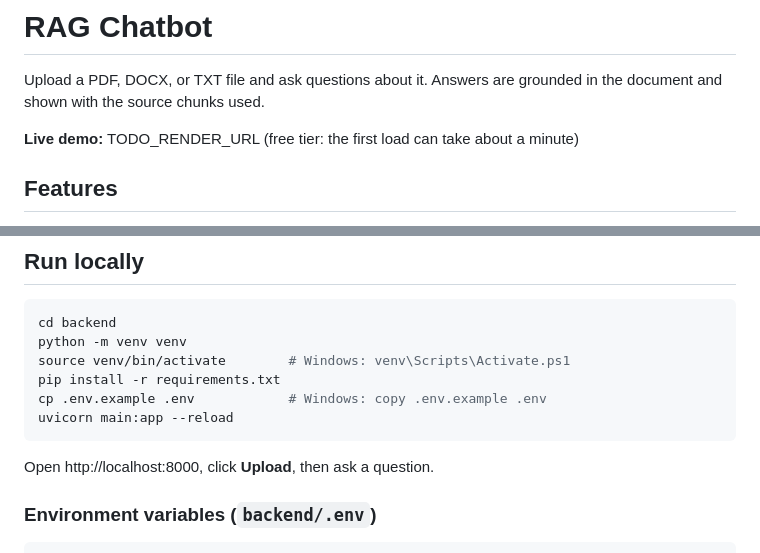
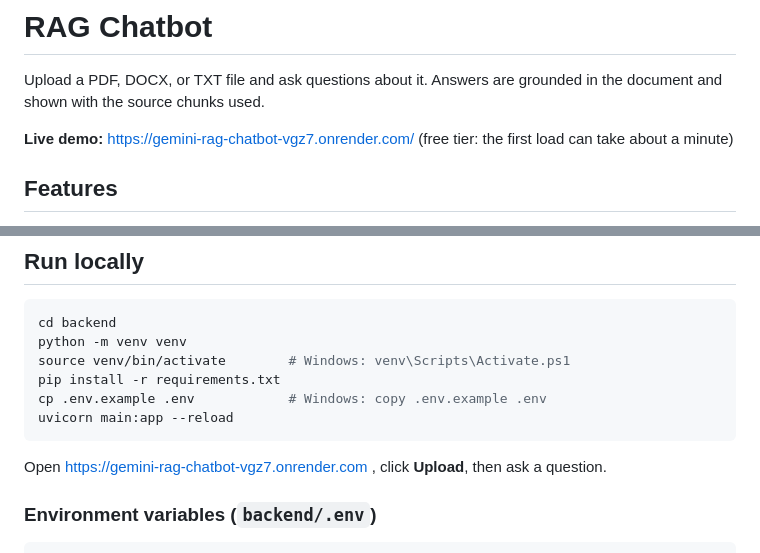
Before and after one commit to amit171ku/rag-chatbot, a Markdown page: README.md, 2 parts joined by grey strips. GitHub-like rendering.

````diff
--- a/README.md
+++ b/README.md
@@ -2,9 +2,7 @@
 
 Upload a PDF, DOCX, or TXT file and ask questions about it. Answers are grounded in the document and shown with the source chunks used.
 
-**Live demo:** TODO_RENDER_URL (free tier: the first load can take about a minute)
-
-
+**Live demo:** https://gemini-rag-chatbot-vgz7.onrender.com/ (free tier: the first load can take about a minute)
 
 ## Features
 
@@ -66,7 +64,7 @@ cp .env.example .env            # Windows: copy .env.example .env
 uvicorn main:app --reload
 ```
 
-Open http://localhost:8000, click **Upload**, then ask a question.
+Open  https://gemini-rag-chatbot-vgz7.onrender.com , click **Upload**, then ask a question.
 
 ### Environment variables (`backend/.env`)
 
````
